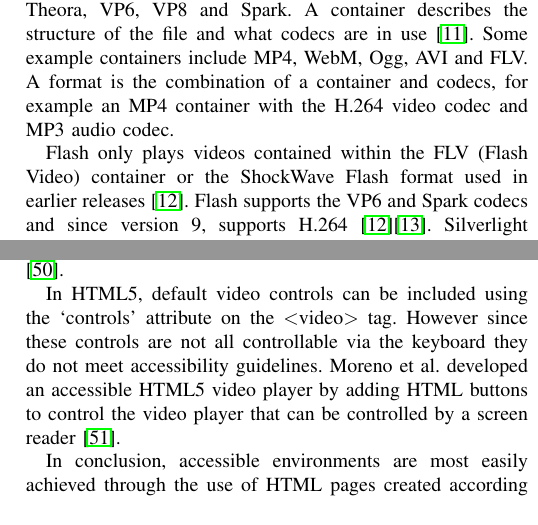
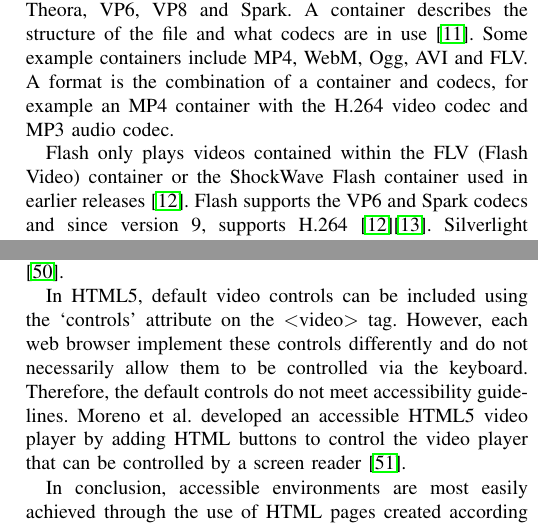
Before and after one commit to dhulme/irp, a LaTeX paper (report/report.tex): two parts of the columns of pages 2 and 6 of 8, joined at a grey line, cut so that both start at the same text. Compiled offline with pdfLaTeX.

Commit message:
Minor tweaks

```diff
--- a/report/report.tex
+++ b/report/report.tex
@@ -512,7 +512,7 @@ The HTML5 \textless canvas\textgreater~tag gives developers a resolution-depende
 \subsection{Supported Formats}
 An important distinction to make is the difference between video containers, codecs and formats. A codec is the way in which the audio or video is encoded, for example H.264, Theora, VP6, VP8 and Spark. A container describes the structure of the file and what codecs are in use \cite{website:videoFormatsGuide}. Some example containers include MP4, WebM, Ogg, AVI and FLV. A format is the combination of a container and codecs, for example an MP4 container with the H.264 video codec and MP3 audio codec.
 
-Flash only plays videos contained within the FLV (Flash Video) container or the ShockWave Flash format used in earlier releases \cite{article:flashPlayer}. Flash supports the VP6 and Spark codecs and since version 9, supports H.264 \cite{article:flashPlayer}\cite{website:flashSupportedFormats}. Silverlight supports the ASF, MP4 and 3GP containers and supports a variety of codecs including H.264 and WMV \cite{website:silverlightSupportedFormats}.
+Flash only plays videos contained within the FLV (Flash Video) container or the ShockWave Flash container used in earlier releases \cite{article:flashPlayer}. Flash supports the VP6 and Spark codecs and since version 9, supports H.264 \cite{article:flashPlayer}\cite{website:flashSupportedFormats}. Silverlight supports the ASF, MP4 and 3GP containers and supports a variety of codecs including H.264 and WMV \cite{website:silverlightSupportedFormats}.
 
 HTML5 does not specify support for any specific codec or container format, leading to different codecs and containers being supported by different user agents \cite{article:towardsVideoOnTheWebWithHTML5}. The three main codecs and containers most widely supported are H.264 in an MP4 container, Theora in an Ogg container and VP8 in a WebM container \cite{article:towardsVideoOnTheWebWithHTML5}.
 
@@ -712,8 +712,7 @@ However there are some limitations with this system. Flash exposes information a
 
 % could talk about the survey in 'accessibility evaluation for multiemedia content'. but this was a while ago, so may not be relevant anymore?
 
-In HTML5, default video controls can be included using the `controls' attribute on the \textless video\textgreater~tag. However since these controls are not all controllable via the keyboard %citation
-they do not meet accessibility guidelines. Moreno et al. developed an accessible HTML5 video player by adding HTML buttons to control the video player that can be controlled by a screen reader \cite{incollection:html5SupportForAnAccessibleWeb}.
+In HTML5, default video controls can be included using the `controls' attribute on the \textless video\textgreater~tag. However, each web browser implement these controls differently and do not necessarily allow them to be controlled via the keyboard. Therefore, the default controls do not meet accessibility guidelines. Moreno et al. developed an accessible HTML5 video player by adding HTML buttons to control the video player that can be controlled by a screen reader \cite{incollection:html5SupportForAnAccessibleWeb}.
 
 In conclusion, accessible environments are most easily achieved through the use of HTML pages created according to Web content accessibility guidelines \cite{incollection:accessibilityEvaluationForMultimediaContent}.
 
```
